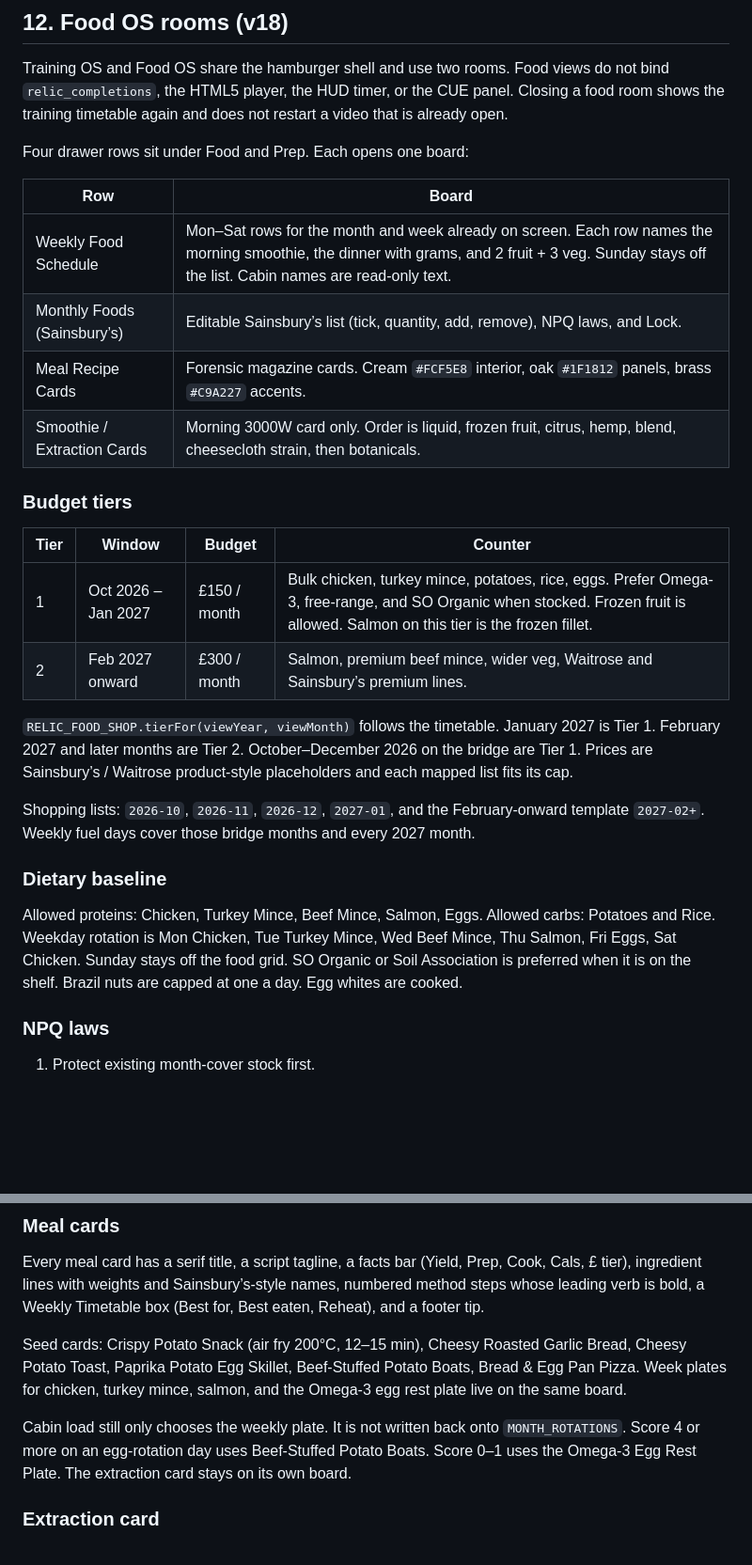
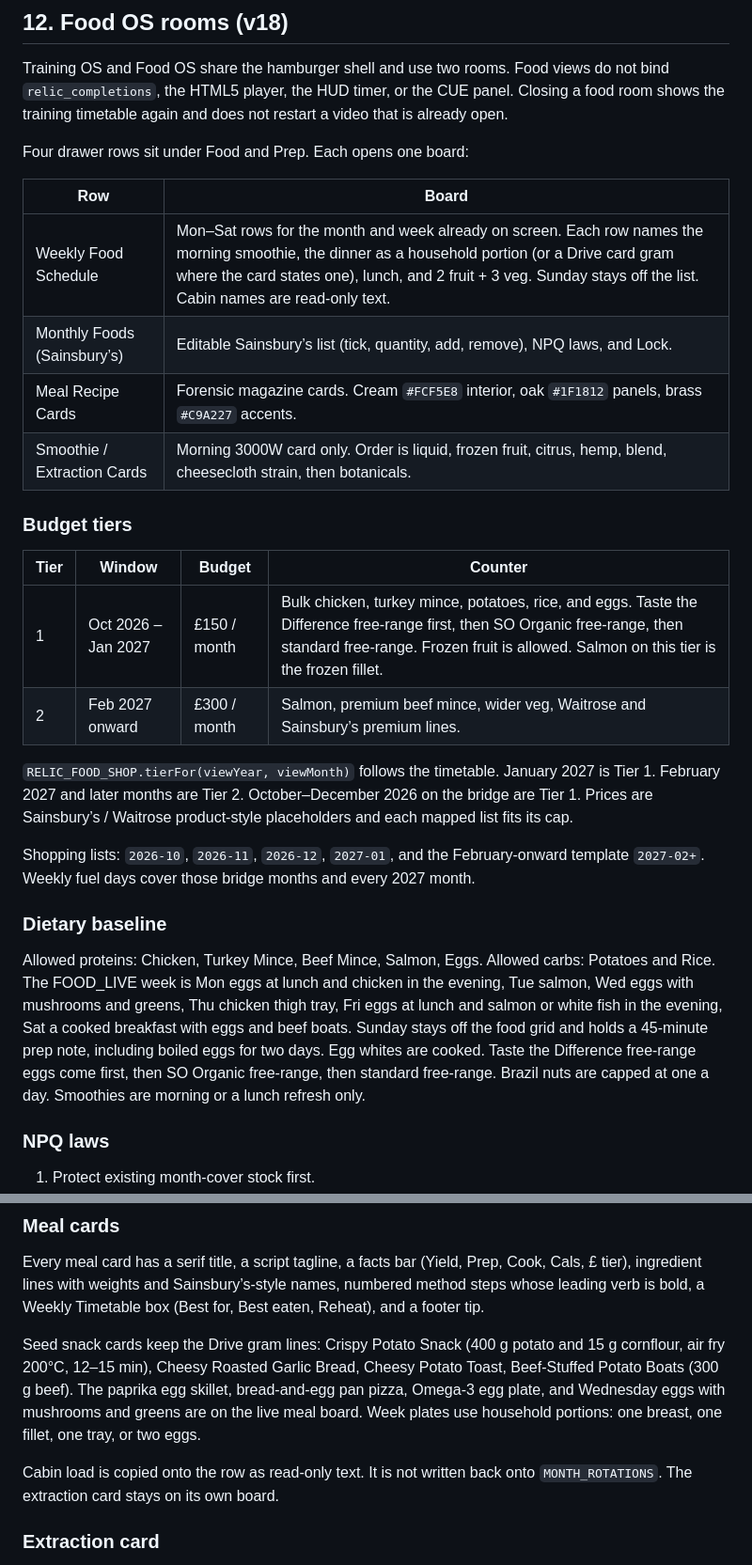
Before and after one commit to Jellybean64EI/relic-2027-trainer-timetable, a Markdown page: PLATFORM_SPEC.md, 2 parts joined by grey strips. Shown at 94% size. Drawn GitHub-style; blank space fills up the shorter version.

Commit message:
Eggs are back: Taste the Difference free-range first, then SO Organic free-range, then standard free-range. Wednesday evening is eggs, mushrooms, and greens. Cook the whites.

```diff
--- a/PLATFORM_SPEC.md
+++ b/PLATFORM_SPEC.md
@@ -306,7 +306,7 @@ Four drawer rows sit under Food and Prep. Each opens one board:
 
 | Row | Board |
 |-----|--------|
-| Weekly Food Schedule | Mon–Sat rows for the month and week already on screen. Each row names the morning smoothie, the dinner with grams, and 2 fruit + 3 veg. Sunday stays off the list. Cabin names are read-only text. |
+| Weekly Food Schedule | Mon–Sat rows for the month and week already on screen. Each row names the morning smoothie, the dinner as a household portion (or a Drive card gram where the card states one), lunch, and 2 fruit + 3 veg. Sunday stays off the list. Cabin names are read-only text. |
 | Monthly Foods (Sainsbury’s) | Editable Sainsbury’s list (tick, quantity, add, remove), NPQ laws, and Lock. |
 | Meal Recipe Cards | Forensic magazine cards. Cream `#FCF5E8` interior, oak `#1F1812` panels, brass `#C9A227` accents. |
 | Smoothie / Extraction Cards | Morning 3000W card only. Order is liquid, frozen fruit, citrus, hemp, blend, cheesecloth strain, then botanicals. |
@@ -315,7 +315,7 @@ Four drawer rows sit under Food and Prep. Each opens one board:
 
 | Tier | Window | Budget | Counter |
 |------|--------|--------|---------|
-| 1 | Oct 2026 – Jan 2027 | £150 / month | Bulk chicken, turkey mince, potatoes, rice, eggs. Prefer Omega-3, free-range, and SO Organic when stocked. Frozen fruit is allowed. Salmon on this tier is the frozen fillet. |
+| 1 | Oct 2026 – Jan 2027 | £150 / month | Bulk chicken, turkey mince, potatoes, rice, and eggs. Taste the Difference free-range first, then SO Organic free-range, then standard free-range. Frozen fruit is allowed. Salmon on this tier is the frozen fillet. |
 | 2 | Feb 2027 onward | £300 / month | Salmon, premium beef mince, wider veg, Waitrose and Sainsbury’s premium lines. |
 
 `RELIC_FOOD_SHOP.tierFor(viewYear, viewMonth)` follows the timetable. January 2027 is Tier 1. February 2027 and later months are Tier 2. October–December 2026 on the bridge are Tier 1. Prices are Sainsbury’s / Waitrose product-style placeholders and each mapped list fits its cap.
@@ -324,7 +324,7 @@ Shopping lists: `2026-10`, `2026-11`, `2026-12`, `2027-01`, and the February-onw
 
 ### Dietary baseline
 
-Allowed proteins: Chicken, Turkey Mince, Beef Mince, Salmon, Eggs. Allowed carbs: Potatoes and Rice. Weekday rotation is Mon Chicken, Tue Turkey Mince, Wed Beef Mince, Thu Salmon, Fri Eggs, Sat Chicken. Sunday stays off the food grid. SO Organic or Soil Association is preferred when it is on the shelf. Brazil nuts are capped at one a day. Egg whites are cooked.
+Allowed proteins: Chicken, Turkey Mince, Beef Mince, Salmon, Eggs. Allowed carbs: Potatoes and Rice. The FOOD_LIVE week is Mon eggs at lunch and chicken in the evening, Tue salmon, Wed eggs with mushrooms and greens, Thu chicken thigh tray, Fri eggs at lunch and salmon or white fish in the evening, Sat a cooked breakfast with eggs and beef boats. Sunday stays off the food grid and holds a 45-minute prep note, including boiled eggs for two days. Egg whites are cooked. Taste the Difference free-range eggs come first, then SO Organic free-range, then standard free-range. Brazil nuts are capped at one a day. Smoothies are morning or a lunch refresh only.
 
 ### NPQ laws
 
@@ -338,9 +338,9 @@ Allowed proteins: Chicken, Turkey Mince, Beef Mince, Salmon, Eggs. Allowed carbs
 
 Every meal card has a serif title, a script tagline, a facts bar (Yield, Prep, Cook, Cals, £ tier), ingredient lines with weights and Sainsbury’s-style names, numbered method steps whose leading verb is bold, a Weekly Timetable box (Best for, Best eaten, Reheat), and a footer tip.
 
-Seed cards: Crispy Potato Snack (air fry 200°C, 12–15 min), Cheesy Roasted Garlic Bread, Cheesy Potato Toast, Paprika Potato Egg Skillet, Beef-Stuffed Potato Boats, Bread & Egg Pan Pizza. Week plates for chicken, turkey mince, salmon, and the Omega-3 egg rest plate live on the same board.
+Seed snack cards keep the Drive gram lines: Crispy Potato Snack (400 g potato and 15 g cornflour, air fry 200°C, 12–15 min), Cheesy Roasted Garlic Bread, Cheesy Potato Toast, Beef-Stuffed Potato Boats (300 g beef). The paprika egg skillet, bread-and-egg pan pizza, Omega-3 egg plate, and Wednesday eggs with mushrooms and greens are on the live meal board. Week plates use household portions: one breast, one fillet, one tray, or two eggs.
 
-Cabin load still only chooses the weekly plate. It is not written back onto `MONTH_ROTATIONS`. Score 4 or more on an egg-rotation day uses Beef-Stuffed Potato Boats. Score 0–1 uses the Omega-3 Egg Rest Plate. The extraction card stays on its own board.
+Cabin load is copied onto the row as read-only text. It is not written back onto `MONTH_ROTATIONS`. The extraction card stays on its own board.
 
 ### Extraction card
 
```
Also changed, not shown: other parts of PLATFORM_SPEC.md (+2 -2 lines).
